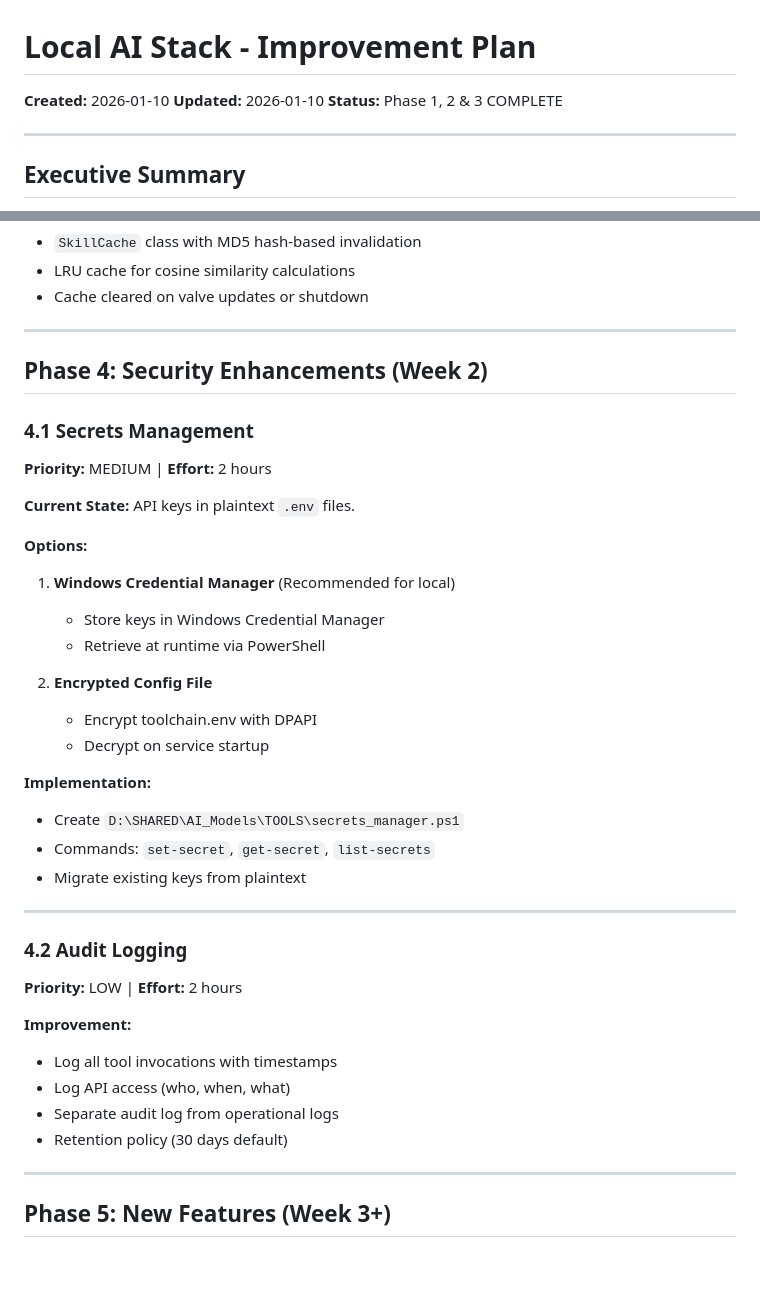
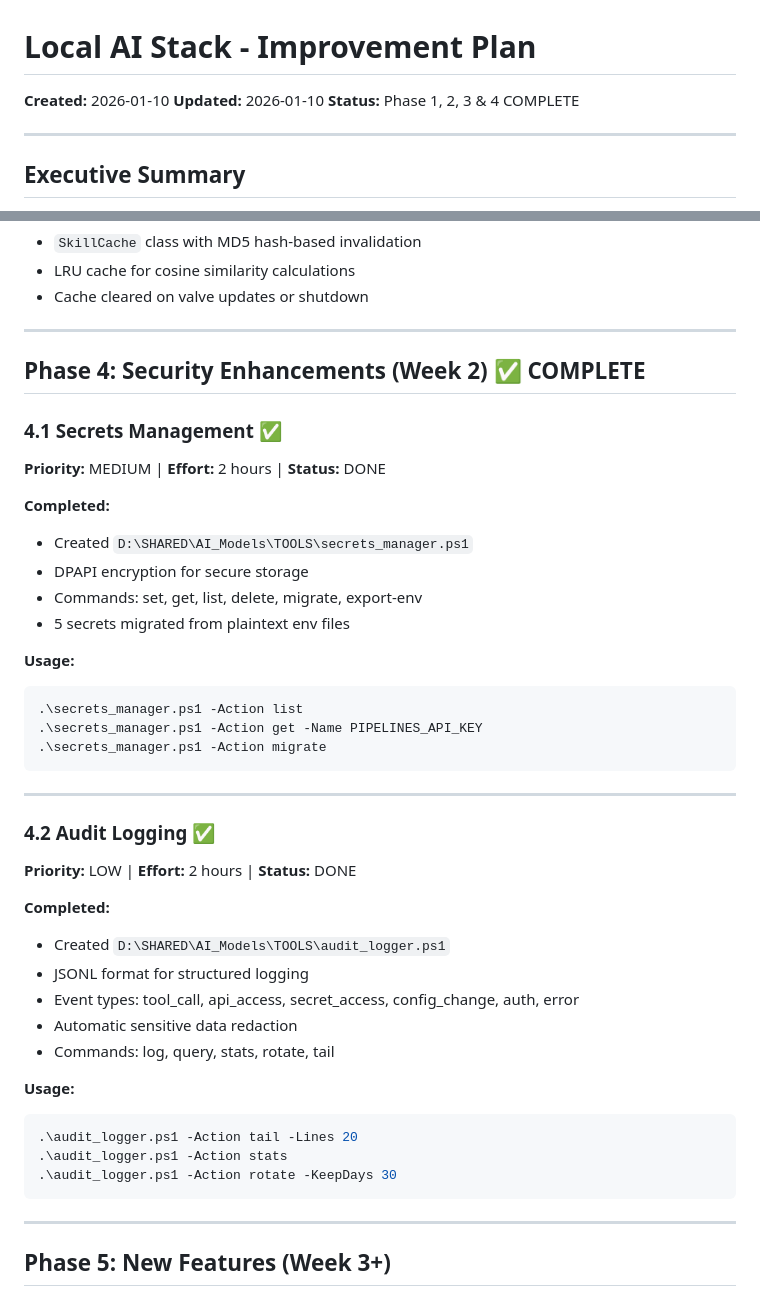
Before and after one commit to SerpentScripter/local-ai-stack, a Markdown page: improvement_plan.md, 2 parts joined by grey strips. GitHub-like rendering; blank space fills up the shorter version.

Commit message:
Complete Phase 4: Security Enhancements
Implemented security features:

1. Secrets Management (secrets_manager.ps1)
   - DPAPI encryption for secure storage
   - Commands: set, get, list, delete, migrate, export-env
   - 5 secrets migrated from plaintext env files

2. Audit Logging (audit_logger.ps1)
   - JSONL structured logging
   - Event types: tool_call, api_access, secret_access, etc.
   - Automatic sensitive data redaction
   - Commands: log, query, stats, rotate, tail

Security improvements:
- No more plaintext API keys in env files
- Full audit trail for tool invocations
- 30-day default log retention

Co-Authored-By: Claude Opus 4.5 <noreply@anthropic.com>

````diff
--- a/improvement_plan.md
+++ b/improvement_plan.md
@@ -2,7 +2,7 @@
 
 **Created:** 2026-01-10
 **Updated:** 2026-01-10
-**Status:** Phase 1, 2 & 3 COMPLETE
+**Status:** Phase 1, 2, 3 & 4 COMPLETE
 
 ---
 
@@ -153,37 +153,42 @@ The local AI stack is **75% production-ready** with 6 of 8 components fully func
 
 ---
 
-## Phase 4: Security Enhancements (Week 2)
+## Phase 4: Security Enhancements (Week 2) ✅ COMPLETE
 
-### 4.1 Secrets Management
-**Priority:** MEDIUM | **Effort:** 2 hours
+### 4.1 Secrets Management ✅
+**Priority:** MEDIUM | **Effort:** 2 hours | **Status:** DONE
 
-**Current State:** API keys in plaintext `.env` files.
+**Completed:**
+- Created `D:\SHARED\AI_Models\TOOLS\secrets_manager.ps1`
+- DPAPI encryption for secure storage
+- Commands: set, get, list, delete, migrate, export-env
+- 5 secrets migrated from plaintext env files
 
-**Options:**
-1. **Windows Credential Manager** (Recommended for local)
-   - Store keys in Windows Credential Manager
-   - Retrieve at runtime via PowerShell
-
-2. **Encrypted Config File**
-   - Encrypt toolchain.env with DPAPI
-   - Decrypt on service startup
-
-**Implementation:**
-- Create `D:\SHARED\AI_Models\TOOLS\secrets_manager.ps1`
-- Commands: `set-secret`, `get-secret`, `list-secrets`
-- Migrate existing keys from plaintext
+**Usage:**
+```powershell
+.\secrets_manager.ps1 -Action list
+.\secrets_manager.ps1 -Action get -Name PIPELINES_API_KEY
+.\secrets_manager.ps1 -Action migrate
+```
 
 ---
 
-### 4.2 Audit Logging
-**Priority:** LOW | **Effort:** 2 hours
+### 4.2 Audit Logging ✅
+**Priority:** LOW | **Effort:** 2 hours | **Status:** DONE
 
-**Improvement:**
-- Log all tool invocations with timestamps
-- Log API access (who, when, what)
-- Separate audit log from operational logs
-- Retention policy (30 days default)
+**Completed:**
+- Created `D:\SHARED\AI_Models\TOOLS\audit_logger.ps1`
+- JSONL format for structured logging
+- Event types: tool_call, api_access, secret_access, config_change, auth, error
+- Automatic sensitive data redaction
+- Commands: log, query, stats, rotate, tail
+
+**Usage:**
+```powershell
+.\audit_logger.ps1 -Action tail -Lines 20
+.\audit_logger.ps1 -Action stats
+.\audit_logger.ps1 -Action rotate -KeepDays 30
+```
 
 ---
 
````
